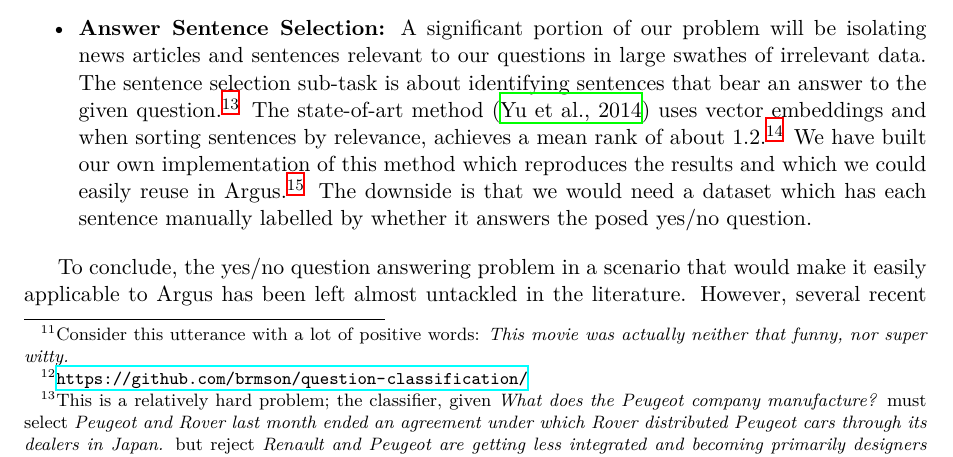
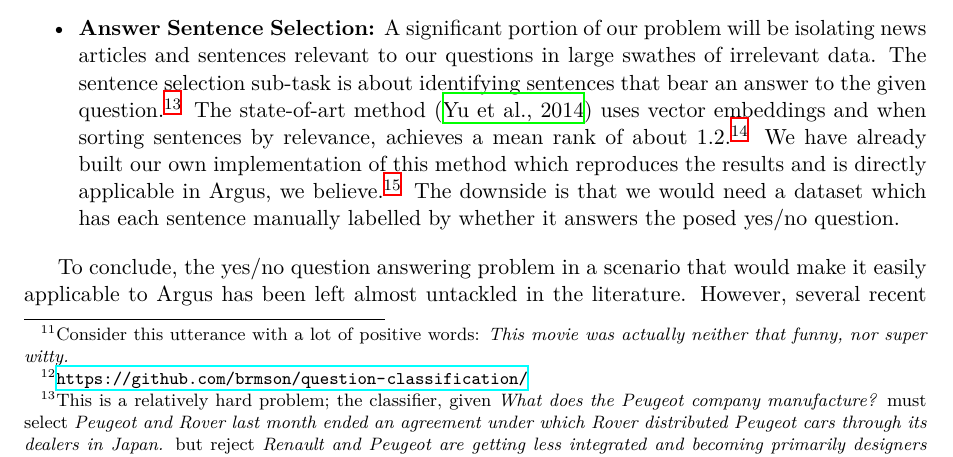
Before and after one commit to tinybike/argus-paper, a LaTeX paper (argus-working.tex): part of page 5 of 12, cut so that both start at the same text. Compiled offline with XeLaTeX.

Commit message:
AnsSentSel: Reword a little

```diff
--- a/argus-working.tex
+++ b/argus-working.tex
@@ -380,9 +380,9 @@ full RTE task.  Let us cover a few popular benchmarks:
 		and when sorting sentences by relevance, achieves a mean rank
 		of about 1.2.%
 \footnote{To clarify, this is a reciprocial of Mean Reciprocial Rank.}
-		We have built our own implementation of this method
-		which reproduces the results and which we could easily
-		reuse in Argus.%
+		We have already built our own implementation of this method
+		which reproduces the results and is directly applicable
+		in Argus, we believe.%
 \footnote{\url{https://github.com/brmson/Sentence-selection}}
 		The downside is that we would need a dataset which has
 		each sentence manually labelled by whether it answers
```
